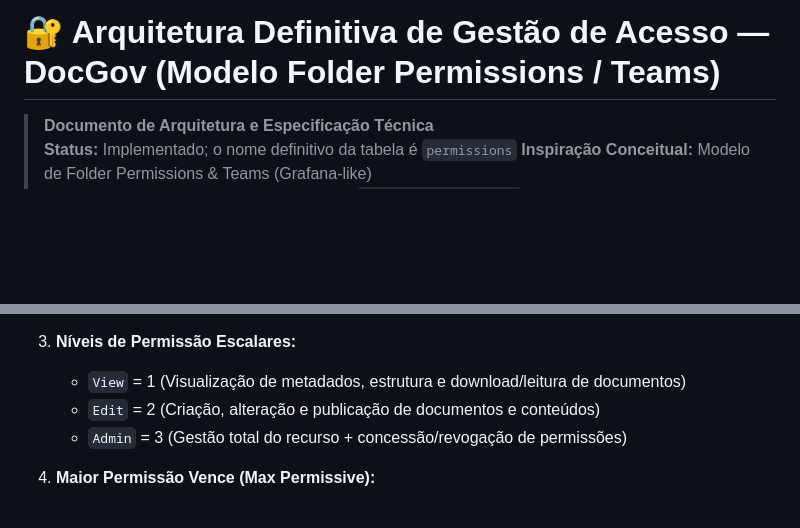
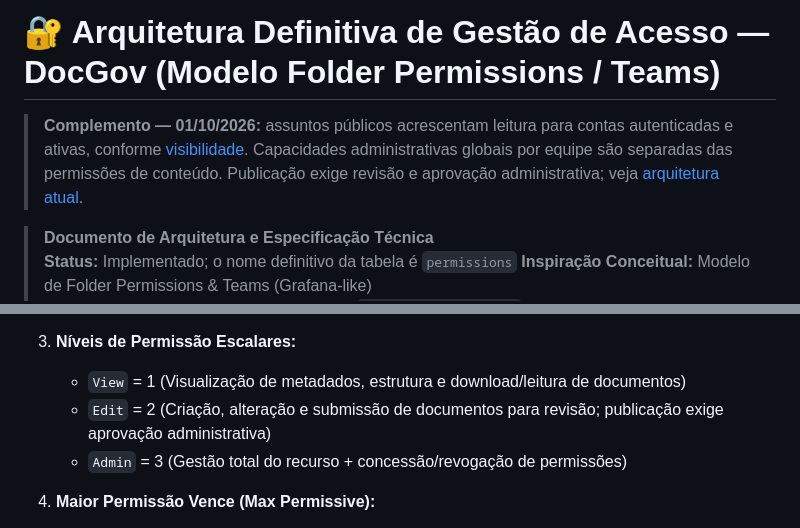
Before and after one commit to MatheusAGoveia/DocGov, a Markdown page: database/PERMISSIONS_ARCHITECTURE.md, 2 parts joined by grey strips. Drawn GitHub-style; blank space fills up the shorter version.

Commit message:
Commit 29 - Arquitetura de permissoes

```diff
--- a/database/PERMISSIONS_ARCHITECTURE.md
+++ b/database/PERMISSIONS_ARCHITECTURE.md
@@ -1,4 +1,6 @@
 # 🔐 Arquitetura Definitiva de Gestão de Acesso — DocGov (Modelo Folder Permissions / Teams)
+
+> **Complemento — 01/10/2026:** assuntos públicos acrescentam leitura para contas autenticadas e ativas, conforme [visibilidade](../docs/assuntos-publicos-privados.md). Capacidades administrativas globais por equipe são separadas das permissões de conteúdo. Publicação exige revisão e aprovação administrativa; veja [arquitetura atual](../docs/ARQUITETURA.md).
 
 > **Documento de Arquitetura e Especificação Técnica**
 > **Status:** Implementado; o nome definitivo da tabela é `permissions`
@@ -29,7 +31,7 @@ O novo modelo de controle de acesso do **DocGov** baseia-se nos seguintes princ
 
 3. **Níveis de Permissão Escalares:**
    - `View` = 1 (Visualização de metadados, estrutura e download/leitura de documentos)
-   - `Edit` = 2 (Criação, alteração e publicação de documentos e conteúdos)
+   - `Edit` = 2 (Criação, alteração e submissão de documentos para revisão; publicação exige aprovação administrativa)
    - `Admin` = 3 (Gestão total do recurso + concessão/revogação de permissões)
 
 4. **Maior Permissão Vence (Max Permissive):**
```
